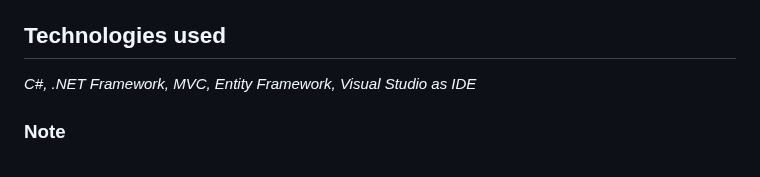
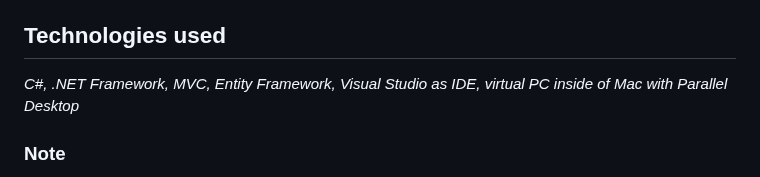
Before and after one commit to zsuzsannamangu/C-Sharp-Projects, a Markdown page: README.md, the part around one of its changes. Rendered like a GitHub page.

```diff
--- a/README.md
+++ b/README.md
@@ -56,6 +56,6 @@ To run these projects locally, follow these steps:
     - Press `F5` to run the desktop application.
 
 ## Technologies used
-_C#, .NET Framework, MVC, Entity Framework, Visual Studio as IDE_
+_C#, .NET Framework, MVC, Entity Framework, Visual Studio as IDE, virtual PC inside of Mac with Parallel Desktop_
 
 ### Note
```
Also changed, not shown: other parts of README.md (+1 -1 lines).
